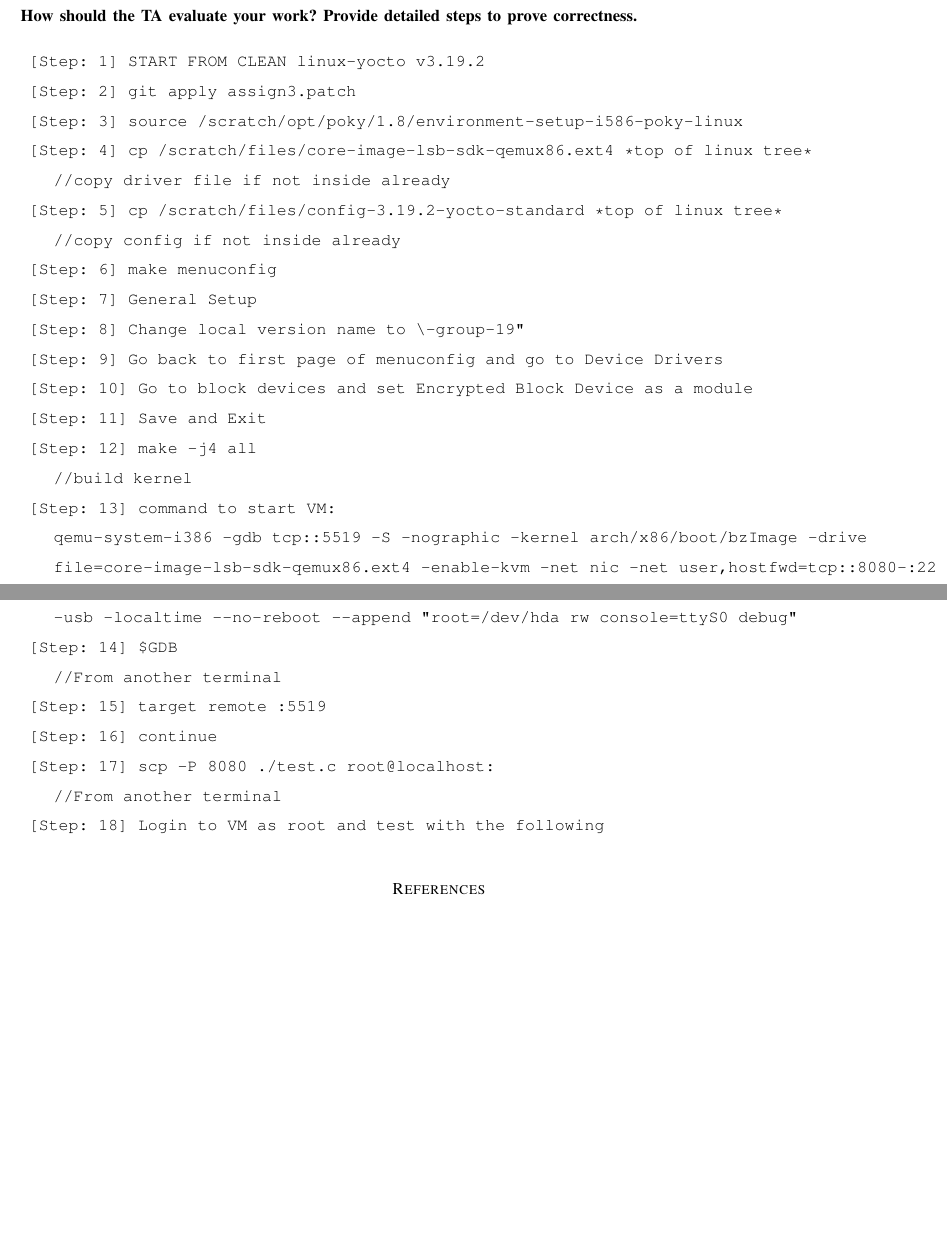
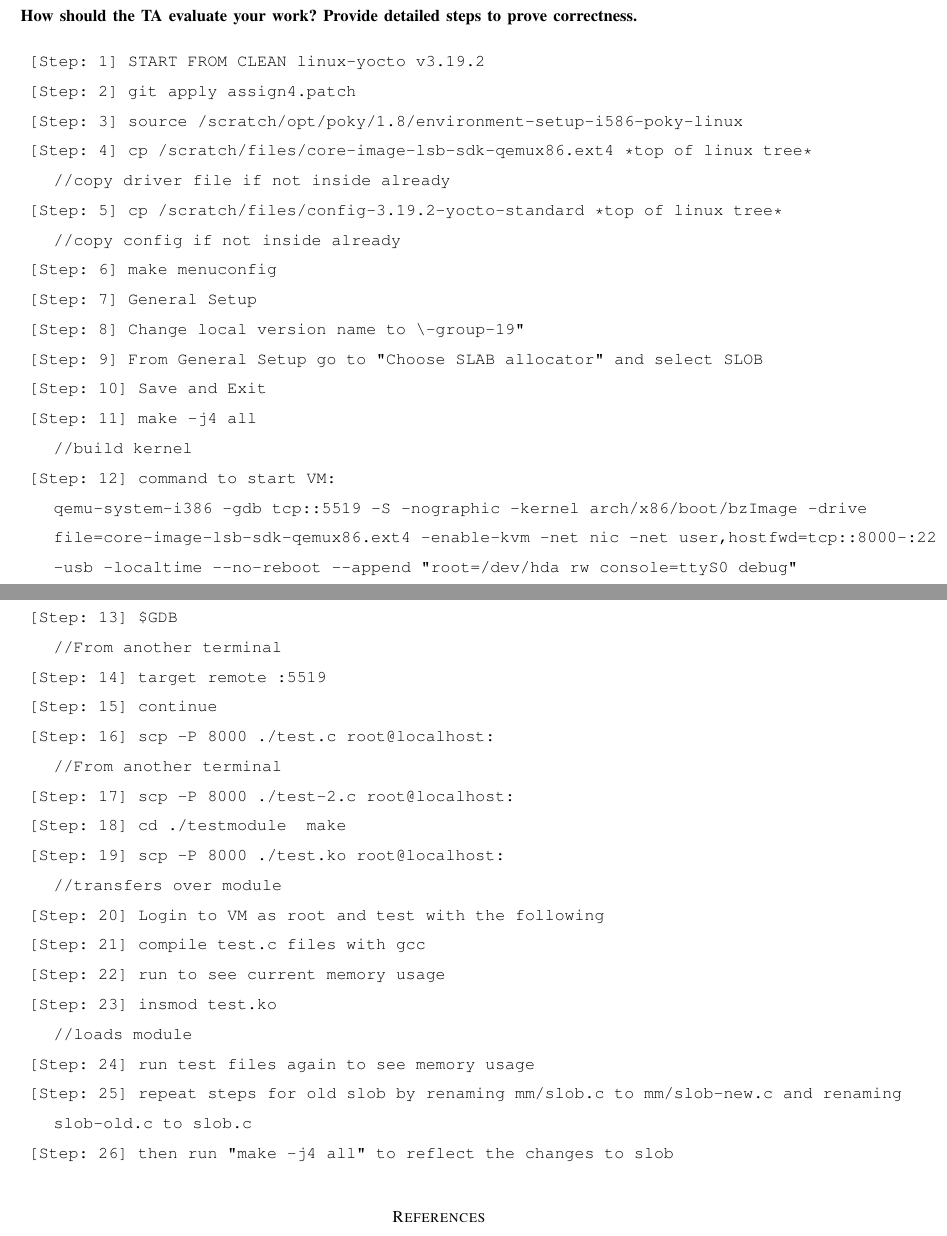
Before and after one commit to omalleya/cs444-concurrency-writeups, a LaTeX problem sheet (assign4/hw4.tex): two parts of pages 3 and 4 of 4, joined at a grey line, cut so that both start at the same text, the shorter picture padded with empty space. Compiled offline with pdfLaTeX; a missing font is replaced by an installed copy or a similar font; a LaTeX package or settings file that is missing is left out.

Commit message:
adds evaluation details and testing specifics

```diff
--- a/assign4/hw4.tex
+++ b/assign4/hw4.tex
@@ -166,24 +166,31 @@
 \noindent\textbf{How should the TA evaluate your work? Provide detailed steps to prove correctness.}
 \begin{description}
 \item \texttt{[Step: 1] START FROM CLEAN linux-yocto v3.19.2}
-\item \texttt{[Step: 2] git apply assign3.patch}
+\item \texttt{[Step: 2] git apply assign4.patch}
 \item \texttt{[Step: 3] source /scratch/opt/poky/1.8/environment-setup-i586-poky-linux}
 \item \texttt{[Step: 4] cp /scratch/files/core-image-lsb-sdk-qemux86.ext4 *top of linux tree* \newline //copy driver file if not inside already}
 \item \texttt{[Step: 5] cp /scratch/files/config-3.19.2-yocto-standard *top of linux tree* \newline//copy config if not inside already}
 \item \texttt{[Step: 6] make menuconfig}
 \item \texttt{[Step: 7] General Setup}
 \item \texttt{[Step: 8] Change local version name to “-group-19”}
-\item \texttt{[Step: 9] Go back to first page of menuconfig and go to Device Drivers}
-\item \texttt{[Step: 10] Go to block devices and set Encrypted Block Device as a module}
-\item \texttt{[Step: 11] Save and Exit}
-\item \texttt{[Step: 12] make -j4 all \newline //build kernel}
-\item \texttt{[Step: 13] command to start VM: \newline qemu-system-i386 -gdb tcp::5519 -S -nographic -kernel arch/x86/boot/bzImage -drive file=core-image-lsb-sdk-qemux86.ext4 -enable-kvm -net nic -net user,hostfwd=tcp::8080-:22 -usb -localtime --no-reboot --append "root=/dev/hda rw console=ttyS0 debug"}
-\item \texttt{[Step: 14] \$GDB \newline //From another terminal}
-\item \texttt{[Step: 15] target remote :5519}
-\item \texttt{[Step: 16] continue}
-\item \texttt{[Step: 17] scp -P 8080 ./test.c root@localhost:~ \newline //From another terminal}
-\item \texttt{[Step: 18] Login to VM as root and test with the following}
-
+\item \texttt{[Step: 9] From General Setup go to "Choose SLAB allocator" and select SLOB}
+\item \texttt{[Step: 10] Save and Exit}
+\item \texttt{[Step: 11] make -j4 all \newline //build kernel}
+\item \texttt{[Step: 12] command to start VM: \newline qemu-system-i386 -gdb tcp::5519 -S -nographic -kernel arch/x86/boot/bzImage -drive file=core-image-lsb-sdk-qemux86.ext4 -enable-kvm -net nic -net user,hostfwd=tcp::8000-:22 -usb -localtime --no-reboot --append "root=/dev/hda rw console=ttyS0 debug"}
+\item \texttt{[Step: 13] \$GDB \newline //From another terminal}
+\item \texttt{[Step: 14] target remote :5519}
+\item \texttt{[Step: 15] continue}
+\item \texttt{[Step: 16] scp -P 8000 ./test.c root@localhost:~ \newline //From another terminal}
+\item \texttt{[Step: 17] scp -P 8000 ./test-2.c root@localhost:~}
+\item \texttt{[Step: 18] cd ./testmodule && make}
+\item \texttt{[Step: 19] scp -P 8000 ./test.ko root@localhost:~ \newline //transfers over module}
+\item \texttt{[Step: 20] Login to VM as root and test with the following}
+\item \texttt{[Step: 21] compile test.c files with gcc}
+\item \texttt{[Step: 22] run to see current memory usage}
+\item \texttt{[Step: 23] insmod test.ko \newline //loads module}
+\item \texttt{[Step: 24] run test files again to see memory usage}
+\item \texttt{[Step: 25] repeat steps for old slob by renaming mm/slob.c to mm/slob-new.c and renaming slob-old.c to slob.c}
+\item \texttt{[Step: 26] then run "make -j4 all" to reflect the changes to slob}
 \end{description}
 
 \bibliography{hw4}
```
